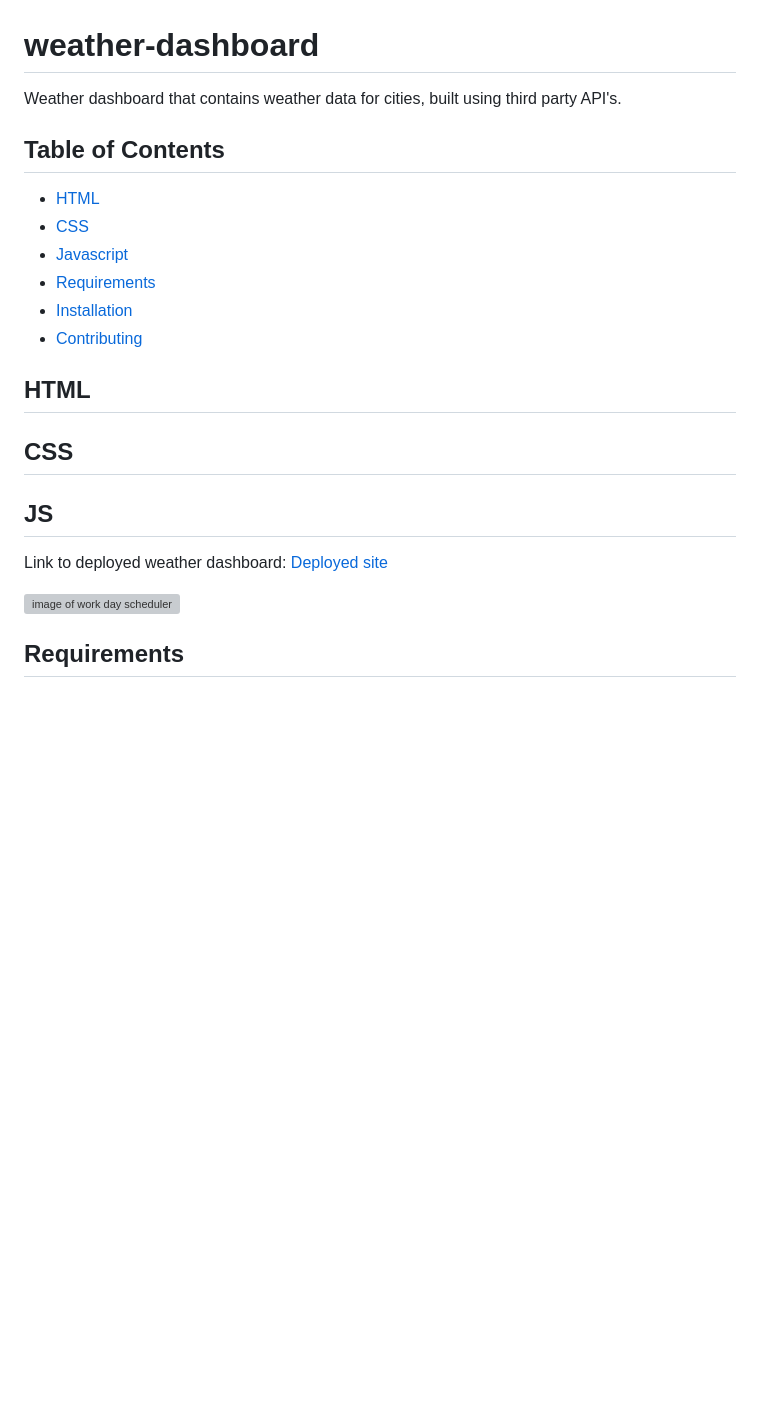
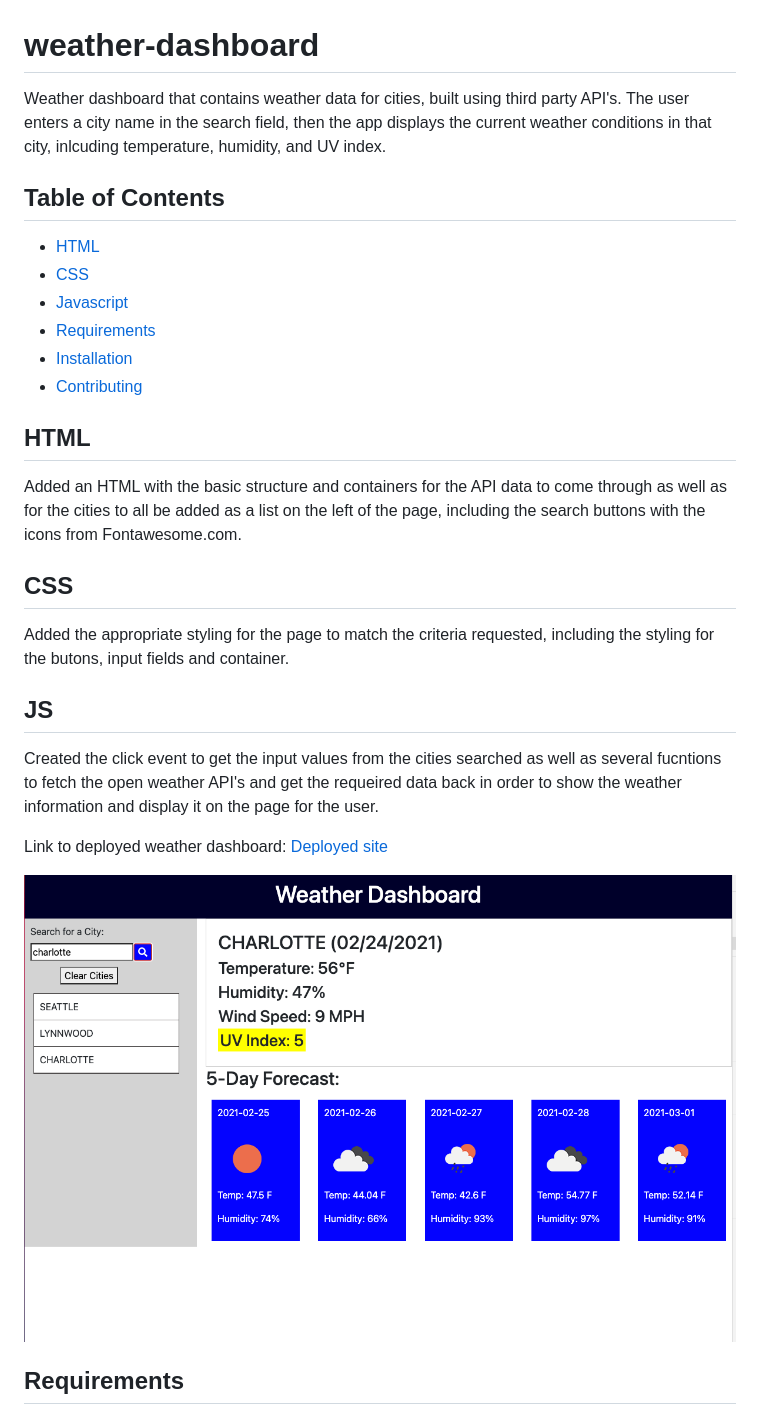
Before and after one commit to JD-Jaramillo/weather-dashboard, a Markdown page: README.md, the part around the change printed below. Rendered like a GitHub page; pictures changed too: images/weatherpage.png (added); blank space fills up the shorter version; grey boxes are pictures that could not be loaded.

```diff
--- a/README.md
+++ b/README.md
@@ -1,5 +1,5 @@
 # weather-dashboard
-Weather dashboard that contains weather data for cities, built using third party API's.
+Weather dashboard that contains weather data for cities, built using third party API's. The user enters a city name in the search field, then the app displays the current weather conditions in that city, inlcuding temperature, humidity, and UV index.
 
 ## Table of Contents
 
@@ -11,18 +11,18 @@ Weather dashboard that contains weather data for cities, built using third party
 * [Contributing](#Contributing)
 
 ## HTML
-
+Added an HTML with the basic structure and containers for the API data to come through as well as for the cities to all be added as a list on the left of the page, including the search buttons with the icons from Fontawesome.com.
 
 ## CSS
-
+Added the appropriate styling for the page to match the criteria requested, including the styling for the butons, input fields and container.
 
 
 ## JS
+Created the click event to get the input values from the cities searched as well as several fucntions to fetch the open weather API's and get the requeired data back in order to show the weather information and display it on the page for the user.
 
+Link to deployed weather dashboard: [Deployed site](https://jd-jaramillo.github.io/weather-dashboard/)
 
-Link to deployed weather dashboard: [Deployed site]()
-
-![image of work day scheduler](/images/image-work-day-scheduler.png)
+![image of work day scheduler](/images/weatherpage.png)
 
 ## Requirements
 GIVEN a weather dashboard with form inputs
```
Also changed, not shown: other parts of README.md (+1 -1 lines), 4 other files.
